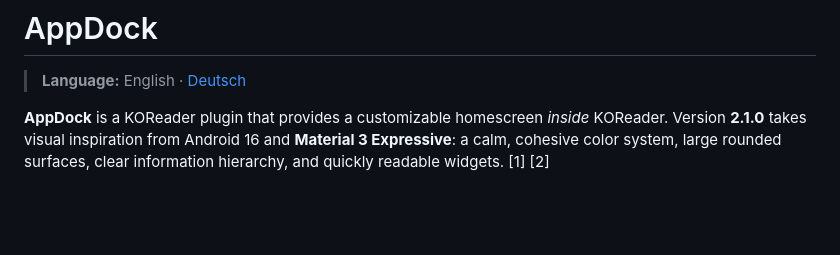
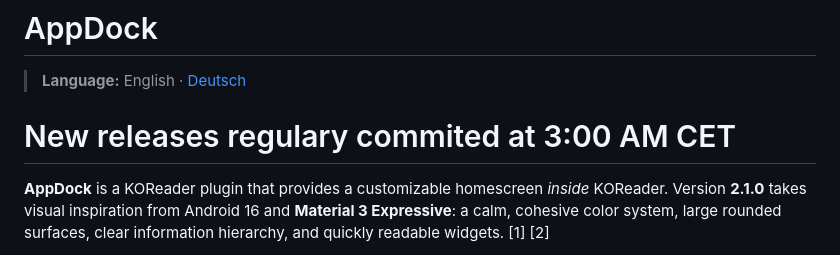
Before and after one commit to arduinodude456/appdock.koplugin, a Markdown page: README_EN.md, the part around the change. Rendered like a GitHub page; blank space fills up the shorter version.

```diff
--- a/README_EN.md
+++ b/README_EN.md
@@ -1,6 +1,8 @@
 # AppDock
 
 > **Language:** English · [Deutsch](README.md)
+
+# New releases regulary commited at 3:00 AM CET
 
 **AppDock** is a KOReader plugin that provides a customizable homescreen *inside* KOReader. Version **2.1.0** takes visual inspiration from Android 16 and **Material 3 Expressive**: a calm, cohesive color system, large rounded surfaces, clear information hierarchy, and quickly readable widgets. [1] [2]
 
```
